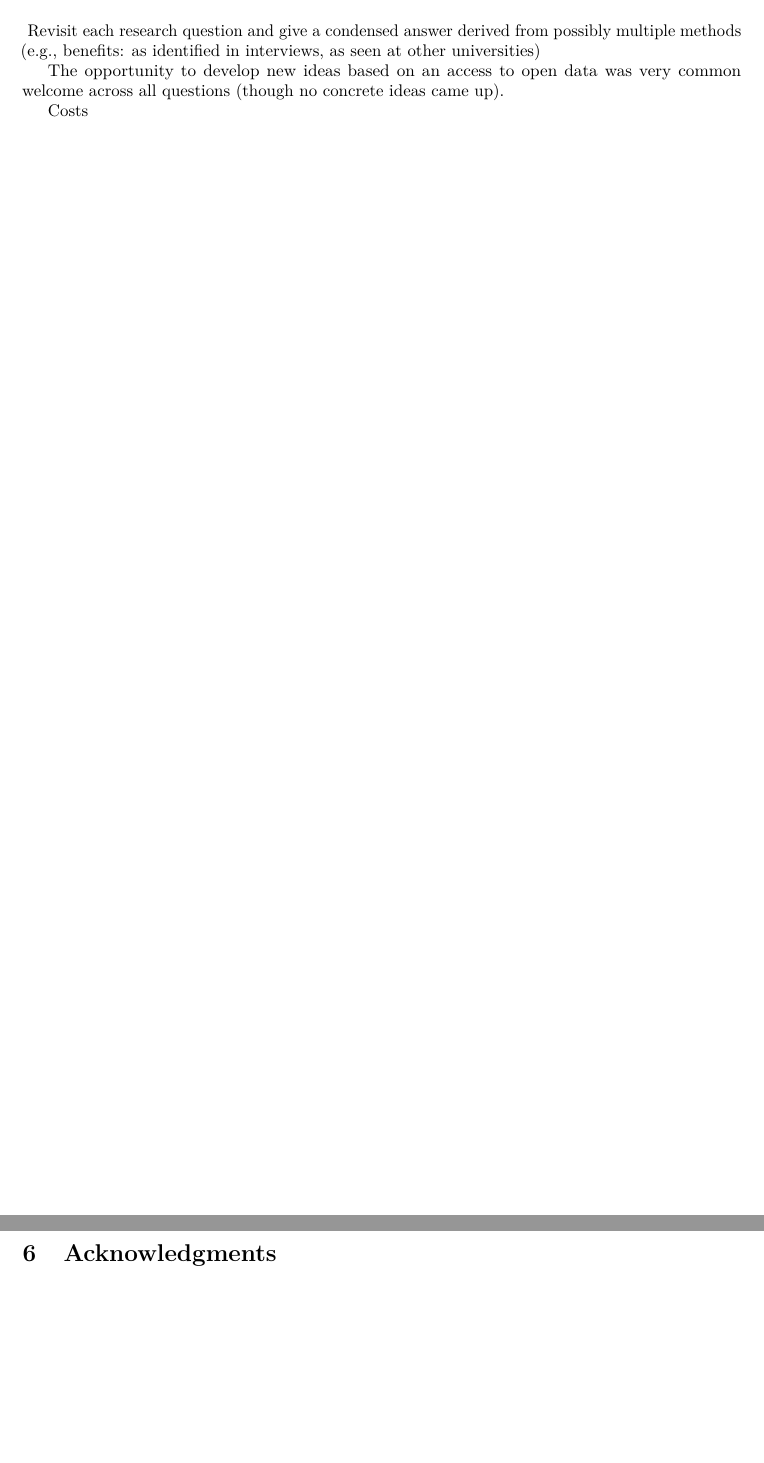
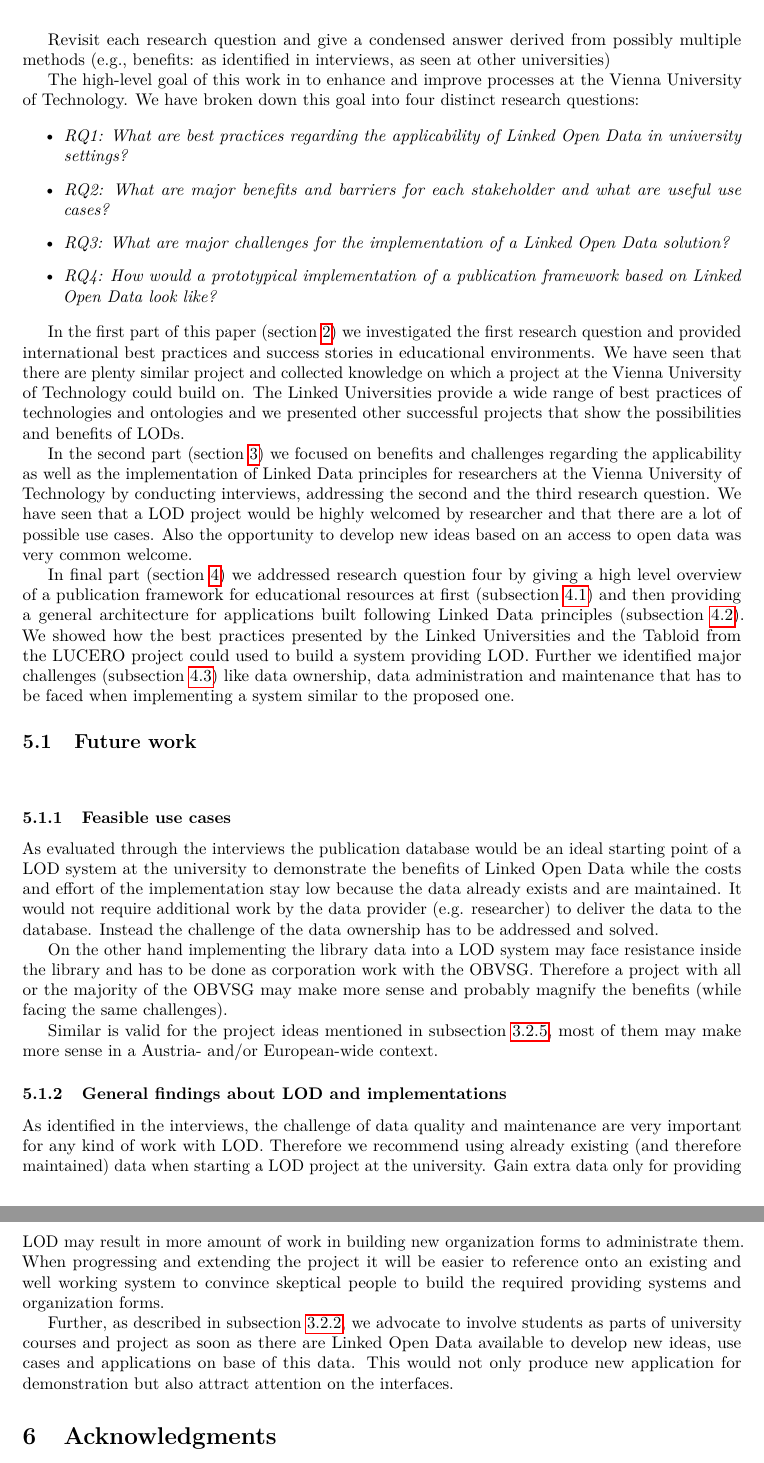
Before and after one commit to Rasakul/LOD, a LaTeX paper (LOD_seminarwork.tex, which reads parts/conclusions.tex): two parts of pages 30 and 31 of 35, joined at a grey line, cut so that both start at the same text, the shorter picture padded with empty space. Compiled offline with pdfLaTeX; the source files are stored in an older character set and shown here as Unicode.

Commit message:
no message

```diff
--- a/parts/conclusions.tex
+++ b/parts/conclusions.tex
@@ -1,7 +1,39 @@
 \section{Conclusions and future work}~\label{section:conclusion}
+
 Revisit each research question and give a condensed answer derived from possibly multiple methods (e.g., benefits: as identified in interviews, as seen at other universities)
 
+The high-level goal of this work in to enhance and improve processes at the Vienna University of Technology. We have broken down this goal into four distinct research questions:
 
-The opportunity to develop new ideas based on an access to open data was very common welcome across all questions (though no concrete ideas came up).
+\begin{itemize}
+	\item \textit{RQ1: What are best practices regarding the applicability of Linked Open Data in university settings?}
+	\item \textit{RQ2: What are major benefits and barriers for each stakeholder and what are useful use cases?}
+	\item \textit{RQ3: What are major challenges for the implementation of a Linked Open Data solution?}
+	\item \textit{RQ4: How would a prototypical implementation of a publication framework based on Linked Open Data look like?}
+\end{itemize}
 
-Costs
+In the first part of this paper (section~\ref{section:related_work}) we investigated the first research question and provided international best practices and success stories in educational environments. We have seen that there are plenty similar project and collected knowledge on which a project at the Vienna University of Technology could build on. The Linked Universities provide a wide range of best practices of technologies and ontologies and we presented other successful projects that show the possibilities and benefits of LODs.
+
+In the second part (section~\ref{section:benefits}) we focused on benefits and challenges regarding the applicability as well as the implementation of Linked Data principles for researchers at the Vienna University of Technology by conducting interviews, addressing the second and the third research question. We have seen that a LOD project would be highly welcomed by researcher and that there are a lot of possible use cases. Also the opportunity to develop new ideas based on an access to open data was very common welcome.
+
+In final part (section~\ref{section:technical_architecture}) we addressed research question four by giving a high level overview of a publication framework for educational resources at first (subsection~\ref{section:publication_framework}) and then providing a general architecture for applications built following Linked Data principles (subsection~\ref{subsection:proposal_technical_architecture}). We showed how the best practices presented by the Linked Universities and the Tabloid from the LUCERO project could used to build a system providing LOD. Further we identified major challenges (subsection~\ref{subsec:tec_challenges}) like data ownership, data administration and maintenance that has to be faced when implementing a system similar to the proposed one.
+
+\subsection{Future work}~\label{subsection:future_work}
+
+\subsubsection{Feasible use cases}
+
+As evaluated through the interviews the publication database would be an ideal starting point of a LOD system at the university to demonstrate the benefits of Linked Open Data while the costs and effort of the implementation stay low because the data already exists and are maintained. It would not require additional work by the data provider (e.g. researcher) to deliver the data to the database. Instead the challenge of the data ownership has to be addressed and solved.
+
+On the other hand implementing the library data into a LOD system may face resistance inside the library and has to be done as corporation work with the OBVSG. Therefore a project with all or the majority of the OBVSG may make more sense and probably magnify the benefits (while facing the same challenges).
+
+Similar is valid for the project ideas mentioned in subsection~\ref{subsubsec:further_use_cases}, most of them may make more sense in a Austria- and/or European-wide context.
+
+\subsubsection{General findings about LOD and implementations}
+
+As identified in the interviews, the challenge of data quality and maintenance are very important for any kind of work with LOD. Therefore we recommend using already existing (and therefore maintained) data when starting a LOD project at the university. Gain extra data only for providing LOD may result in more amount of work in building new organization forms to administrate them. When progressing and extending the project it will be easier to reference onto an existing and well working system to convince skeptical people to build the required providing systems and organization forms.
+
+Further, as described in subsection~\ref{subsubsection:general_results}, we advocate to involve students as parts of university courses and project as soon as there are Linked Open Data available to develop new ideas, use cases and applications on base of this data. This would not only produce new application for demonstration but also attract attention on the interfaces.
+
+\section{Acknowledgments}
+The authors would like to thank Assoc. Prof. Dr. Stefan Biffl and Dr. Marta Sabou for initializing and support this work, providing necessary feedback and 	tutoring in the context of the seminar ``Wissenschaftliches Arbeiten'' (``Scientific Work'').
+
+Further thanks goes to the participant of the case study, for their time and thoughts.
```
Also changed, not shown: LOD_seminarwork.tex (+3 -3 lines), parts/acknowledgments.tex (+3 -1 lines), parts/results.tex (+3 -3 lines), parts/technical_architecture.tex (+4 -2 lines), LOD_seminarwork.pdf.
